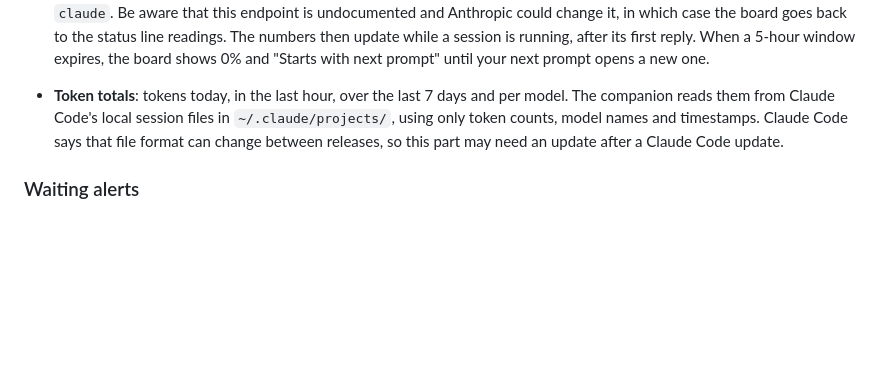
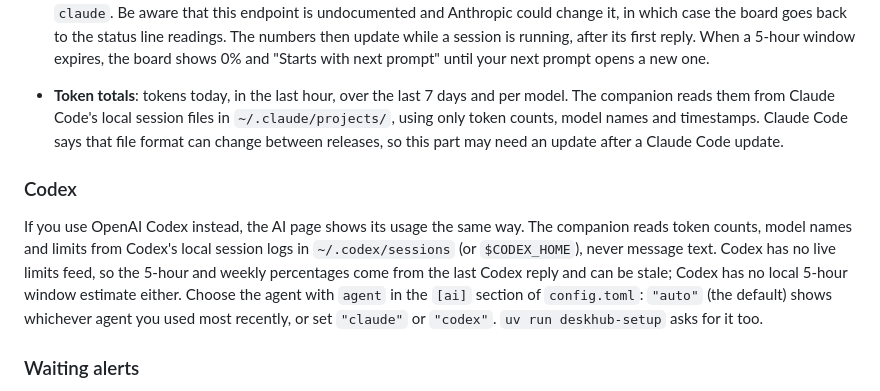
Before and after one commit to MiaLaMala/deskhub, a Markdown page: README.md, the part around the change. GitHub-like rendering; blank space fills up the shorter version.

```diff
--- a/README.md
+++ b/README.md
@@ -238,6 +238,10 @@ The AI page has two parts:
   The companion then asks Anthropic for your current limits every minute while you're using Claude Code, and every 5 minutes otherwise. It uses the sign-in that the `claude` CLI saved in `~/.claude/.credentials.json`. It sends no messages to Claude, so it uses no tokens or API credits. The sign-in token stays in memory: it isn't logged, isn't sent to the board, and is never renewed by the companion. When the token expires, live limits pause until the next time you use `claude`. Be aware that this endpoint is undocumented and Anthropic could change it, in which case the board goes back to the status line readings. The numbers then update while a session is running, after its first reply. When a 5-hour window expires, the board shows 0% and "Starts with next prompt" until your next prompt opens a new one.
 - **Token totals**: tokens today, in the last hour, over the last 7 days and per model. The companion reads them from Claude Code's local session files in `~/.claude/projects/`, using only token counts, model names and timestamps. Claude Code says that file format can change between releases, so this part may need an update after a Claude Code update.
 
+### Codex
+
+If you use OpenAI Codex instead, the AI page shows its usage the same way. The companion reads token counts, model names and limits from Codex's local session logs in `~/.codex/sessions` (or `$CODEX_HOME`), never message text. Codex has no live limits feed, so the 5-hour and weekly percentages come from the last Codex reply and can be stale; Codex has no local 5-hour window estimate either. Choose the agent with `agent` in the `[ai]` section of `config.toml`: `"auto"` (the default) shows whichever agent you used most recently, or set `"claude"` or `"codex"`. `uv run deskhub-setup` asks for it too.
+
 ### Waiting alerts
 
 When a Claude Code session needs a permission approval, or has finished and is waiting for your reply, the board shows a full-screen alert with the project name. Tap **Show on PC** to bring that session's window to the front, or **Not now** to dismiss it. A finished session only alerts after about a minute of waiting, so the board doesn't nag while you're still at the PC.
```
Also changed, not shown: ROADMAP.md (+1 -5 lines), docs/screenshots/codex.png (added), 15 other files.
